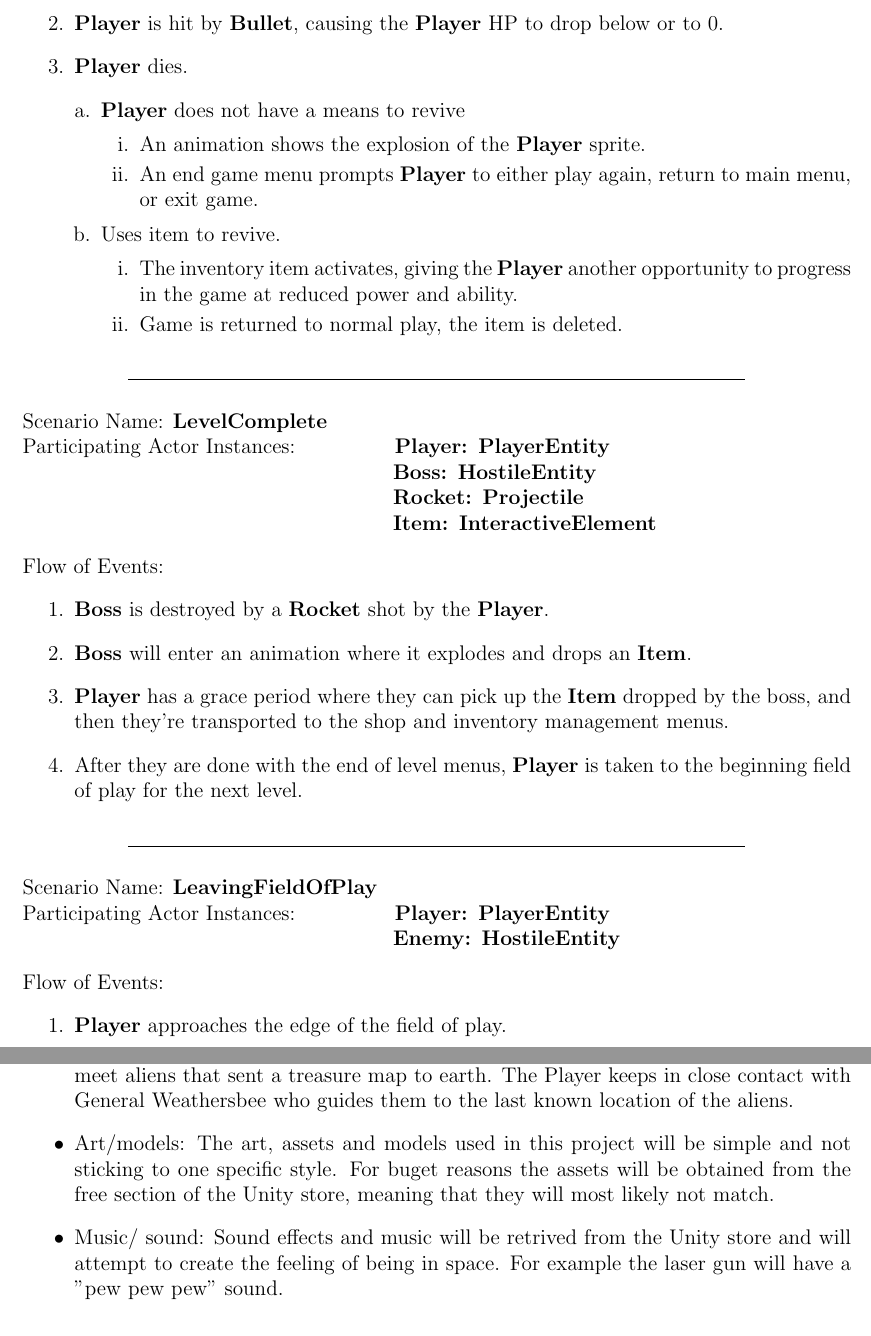
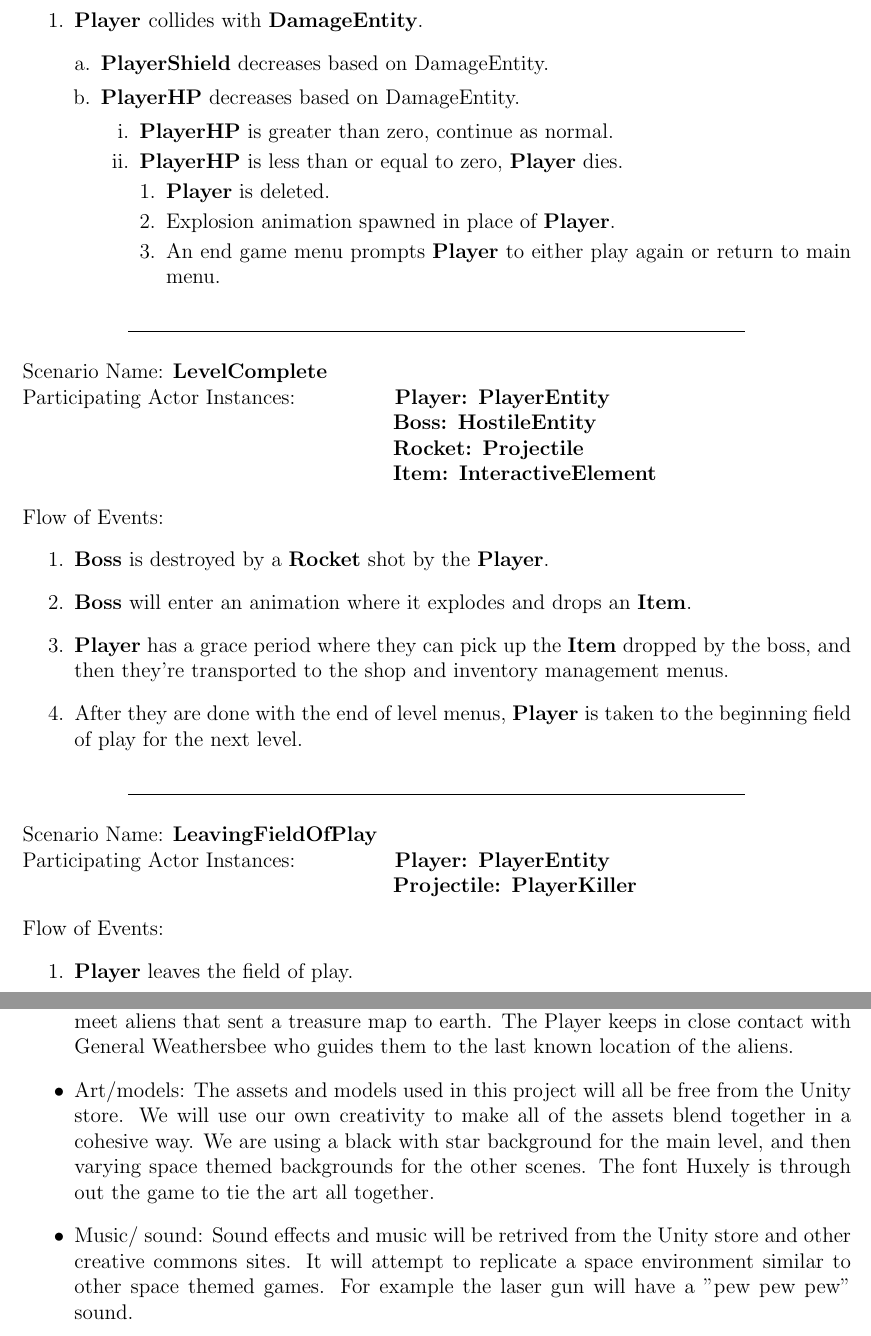
Before and after one commit to silvamj/CapstoneGameDesignDocument, a LaTeX document (DesignDocument.tex): two parts of pages 6 and 14 of 21 before the commit and two parts of pages 6 and 14 of 22 after it, joined at a grey line, cut at the place of the change. Compiled offline with pdfLaTeX.

```diff
--- a/DesignDocument.tex
+++ b/DesignDocument.tex
@@ -38,7 +38,7 @@
 
 {\large \textsc{Faculty Mentor: Dr. Jorge Reyes Silveyra}}\par
 
-{\large \textsc{February 19th 2015}}\par
+{\large \textsc{May 15th 2015}}\par
 
 \vspace*{\drop} % Whitespace under the publisher text
 
@@ -108,15 +110,15 @@
-\item {\bf Player} is hit by {\bf Bullet}, causing the {\bf Player} HP to drop below or to 0.
-\item {\bf Player} dies.
+\item {\bf Player }collides with {\bf DamageEntity}.
       \begin{enumerate}[a.]
-       \item {\bf Player} does not have a means to revive
+       \item {\bf PlayerShield} decreases based on DamageEntity.
+       \item {\bf PlayerHP} decreases based on DamageEntity.
                 \begin{enumerate}[i.]
-                 \item An animation shows the explosion of the {\bf Player} sprite.
-                 \item An end game menu prompts {\bf Player} to either play again, return to main menu, or exit game.
-                \end{enumerate}
-       \item Uses item to revive.
-                \begin{enumerate}[i.]
-                \item The inventory item activates, giving the {\bf Player} another opportunity to progress in the game at reduced power and ability.
-                \item Game is returned to normal play, the item is deleted.
+                 \item {\bf PlayerHP} is greater than zero, continue as normal.
+                 \item{\bf PlayerHP} is less than or equal to zero, {\bf Player} dies.
+                      \begin{enumerate}[1.]
+                	\item {\bf Player} is deleted.
+                	\item Explosion animation spawned in place of {\bf Player}.
+		\item An end game menu prompts {\bf Player} to either play again or return to main menu.
+		 \end{enumerate}
                 \end{enumerate}
         \end{enumerate}
 \end{enumerate}
@@ -144,8 +146,9 @@
 Scenario Name: {\bf LeavingFieldOfPlay} \\
 Participating Actor Instances:        \hspace{46pt} {\bf Player: PlayerEntity
 
-					          \hspace{2.6 in}   Enemy: HostileEntity}  \vspace{10pt}  \\
+					          \hspace{2.6 in}  Projectile: PlayerKiller}  \vspace{10pt}  \\
 Flow of Events:
 \begin{enumerate}
-\item {\bf Player} approaches the edge of the field of play.
+\item {\bf Player} leaves the field of play.
+\item Warning alarm sounds, warning flashes on screen.
       \begin{enumerate}[a.]
@@ -307,9 +316,9 @@
 
 \item Story - The Player is an explorer trying to reach the other side of the Universe to meet aliens that sent a treasure map to earth. The Player keeps in close contact with General Weathersbee who guides them to the last known location of the aliens.
 
-\item Art/models: The art, assets and models used in this project will be simple and not sticking to one specific style. For buget reasons the assets will be obtained from the free section of the Unity store, meaning that they will most likely not match.
+\item Art/models: The assets and models used in this project will all be free from the Unity store. We will use our own creativity to make all of the assets blend together in a cohesive way. We are using a black with star background for the main level, and then varying space themed backgrounds for the other scenes. The font Huxely is through out the game to tie the art all together.
 
-\item Music/ sound: Sound effects and music will be retrived from the Unity store and will attempt to create the feeling of being in space. For example the laser gun will have a "pew pew pew" sound.
+\item Music/ sound: Sound effects and music will be retrived from the Unity store and other creative commons sites. It will attempt to replicate a space environment similar to other space themed games. For example the laser gun will have a "pew pew pew" sound.
 
 \end{itemize}
 
```
Also changed, not shown: ControlDiagramFinal.png (added), DesignDocument.pdf, FinalUMLHorizontal.png (added), PewPewStateDiagramFinal.png (added), DesignDocument.tex (38 more changed lines), 5 other files.
